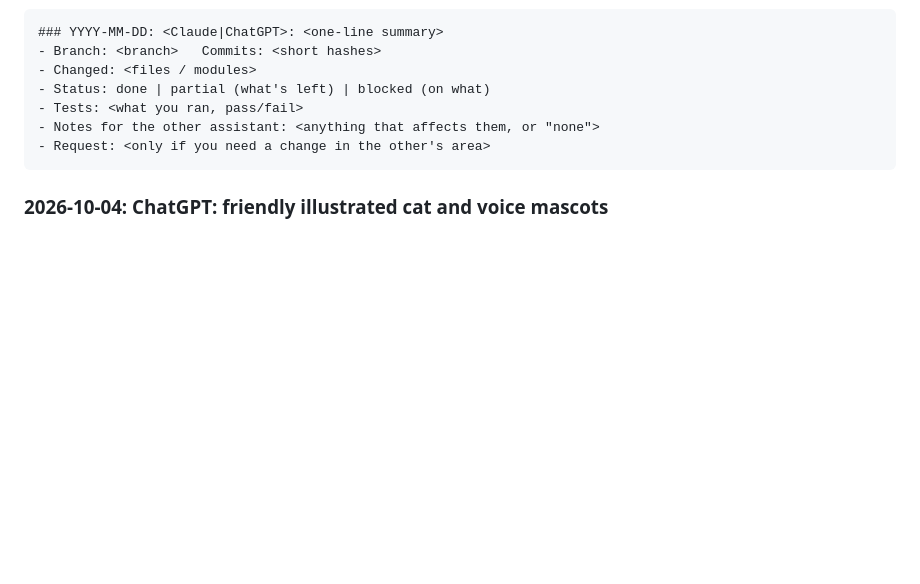
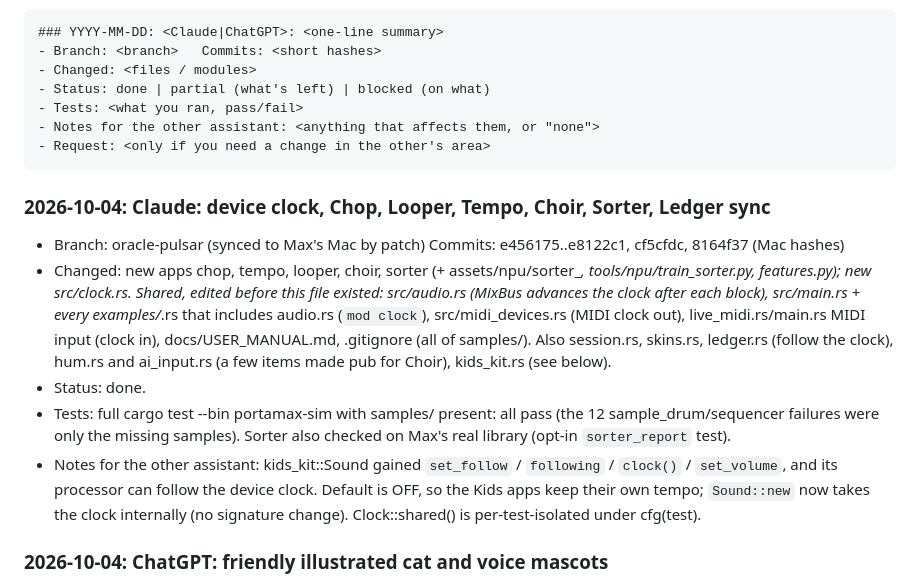
Before and after one commit to Szyk-fi/SZYK, a Markdown page: AGENTS.md, the part around the change. Rendered like a GitHub page; blank space fills up the shorter version.

Commit message:
AGENTS.md: log the device clock and the new apps for the other assistant
Co-Authored-By: Claude Opus 5.5 <noreply@anthropic.com>
Claude-Session: https://claude.ai/code/session_012RDogXmyY1xgtL6fyax9GG

````diff
--- a/AGENTS.md
+++ b/AGENTS.md
@@ -101,6 +101,26 @@ Newest at the top. Keep each entry short. Use this format:
 - Request: <only if you need a change in the other's area>
 ```
 
+### 2026-10-04: Claude: device clock, Chop, Looper, Tempo, Choir, Sorter, Ledger sync
+- Branch: oracle-pulsar (synced to Max's Mac by patch)   Commits: e456175..e8122c1, cf5cfdc, 8164f37 (Mac hashes)
+- Changed: new apps chop, tempo, looper, choir, sorter (+ assets/npu/sorter_*,
+  tools/npu/train_sorter.py, features.py); new src/clock.rs. Shared, edited
+  before this file existed: src/audio.rs (MixBus advances the clock after
+  each block), src/main.rs + every examples/*.rs that includes audio.rs
+  (`mod clock`), src/midi_devices.rs (MIDI clock out), live_midi.rs/main.rs
+  MIDI input (clock in), docs/USER_MANUAL.md, .gitignore (all of samples/).
+  Also session.rs, skins.rs, ledger.rs (follow the clock), hum.rs and
+  ai_input.rs (a few items made pub for Choir), kids_kit.rs (see below).
+- Status: done.
+- Tests: full cargo test --bin portamax-sim with samples/ present: all pass
+  (the 12 sample_drum/sequencer failures were only the missing samples).
+  Sorter also checked on Max's real library (opt-in `sorter_report` test).
+- Notes for the other assistant: kids_kit::Sound gained `set_follow` /
+  `following` / `clock()` / `set_volume`, and its processor can follow the
+  device clock. Default is OFF, so the Kids apps keep their own tempo;
+  `Sound::new` now takes the clock internally (no signature change).
+  Clock::shared() is per-test-isolated under cfg(test).
+
 ### 2026-10-04: ChatGPT: friendly illustrated cat and voice mascots
 - Branch: gpt/kids-ux   Commits: d10fca6
 - Changed: src/apps/copy_cat.rs, src/apps/monster_mic.rs,
````
